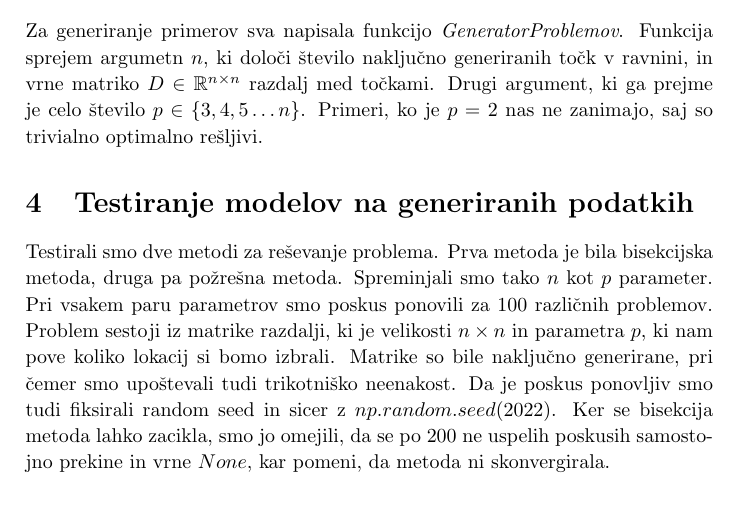
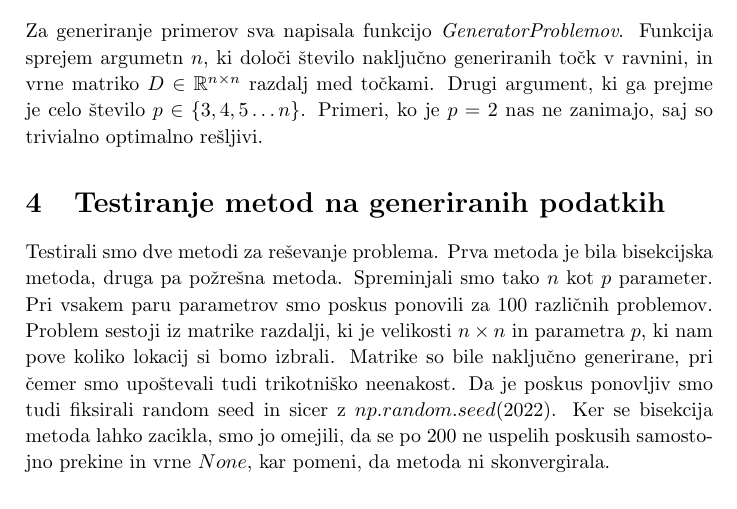
Before and after one commit to tilenklinc/Discrete-p-dispersion, a LaTeX document (Koda/porocilo.tex): part of page 3 of 5, cut so that both start at the same text. Compiled offline with pdfLaTeX.

Commit message:
modeli -> metode

```diff
--- a/Koda/porocilo.tex
+++ b/Koda/porocilo.tex
@@ -130,7 +130,7 @@ vrne matriko $ D \in \mathbb{R}^{n \times n} $ razdalj med točkami. Drugi argum
 je celo število $ p \in \{ 3, 4, 5 \ldots n \} $. Primeri, ko je $ p = 2 $ nas ne
 zanimajo, saj so trivialno optimalno rešljivi.
 
-\section{Testiranje modelov na generiranih podatkih}
+\section{Testiranje metod na generiranih podatkih}
 
 Testirali smo dve metodi za reševanje problema. Prva metoda je bila bisekcijska metoda, druga pa požrešna metoda. Spreminjali smo tako $n$ kot $p$ parameter. Pri vsakem paru parametrov smo poskus ponovili za $100$ različnih problemov. Problem sestoji iz matrike razdalji, ki je velikosti $n \times n$ in parametra $p$, ki nam pove koliko lokacij si bomo izbrali. Matrike so bile naključno generirane, pri čemer smo upoštevali tudi trikotniško neenakost. Da je poskus ponovljiv smo tudi fiksirali random seed in sicer z $np.random.seed(2022)$. Ker se bisekcija metoda lahko zacikla, smo jo omejili, da se po $200$ ne uspelih poskusih samostojno prekine in vrne $None$, kar pomeni, da metoda ni skonvergirala.
 
```
Also changed, not shown: Koda/porocilo.pdf, 5 other files.
